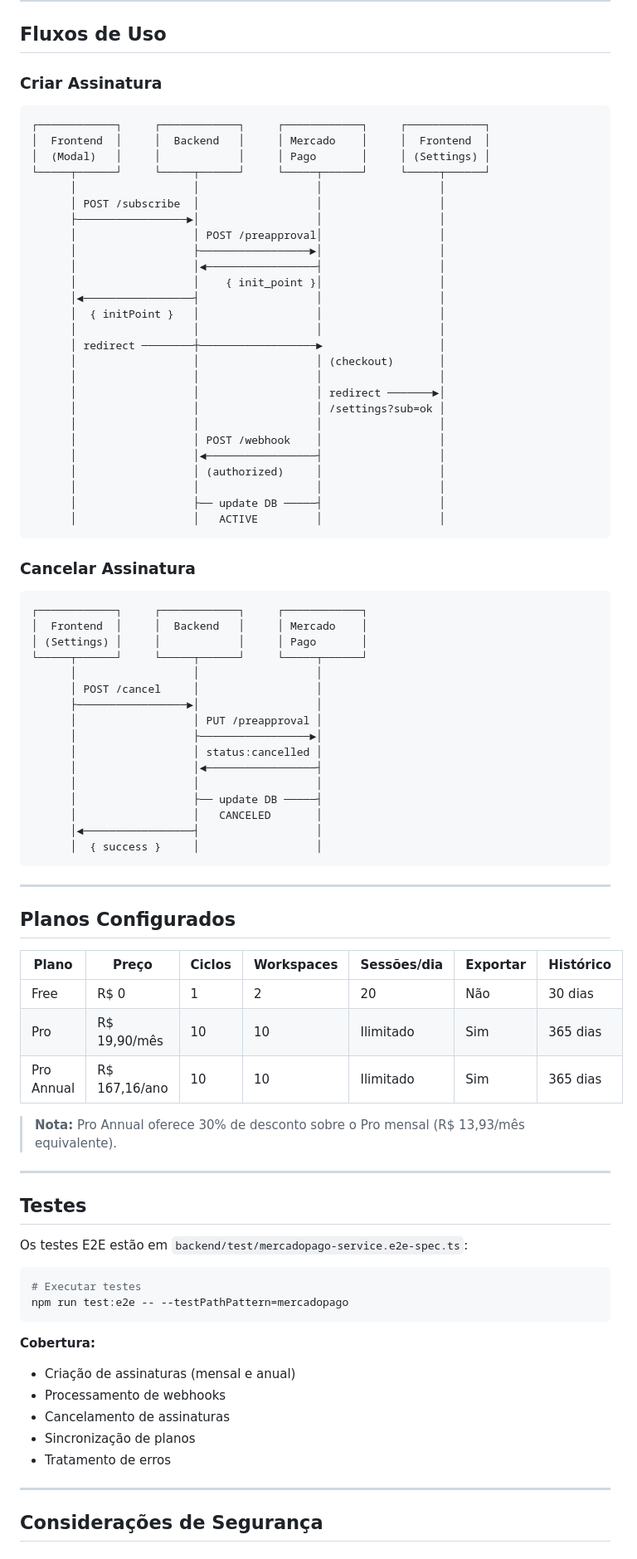
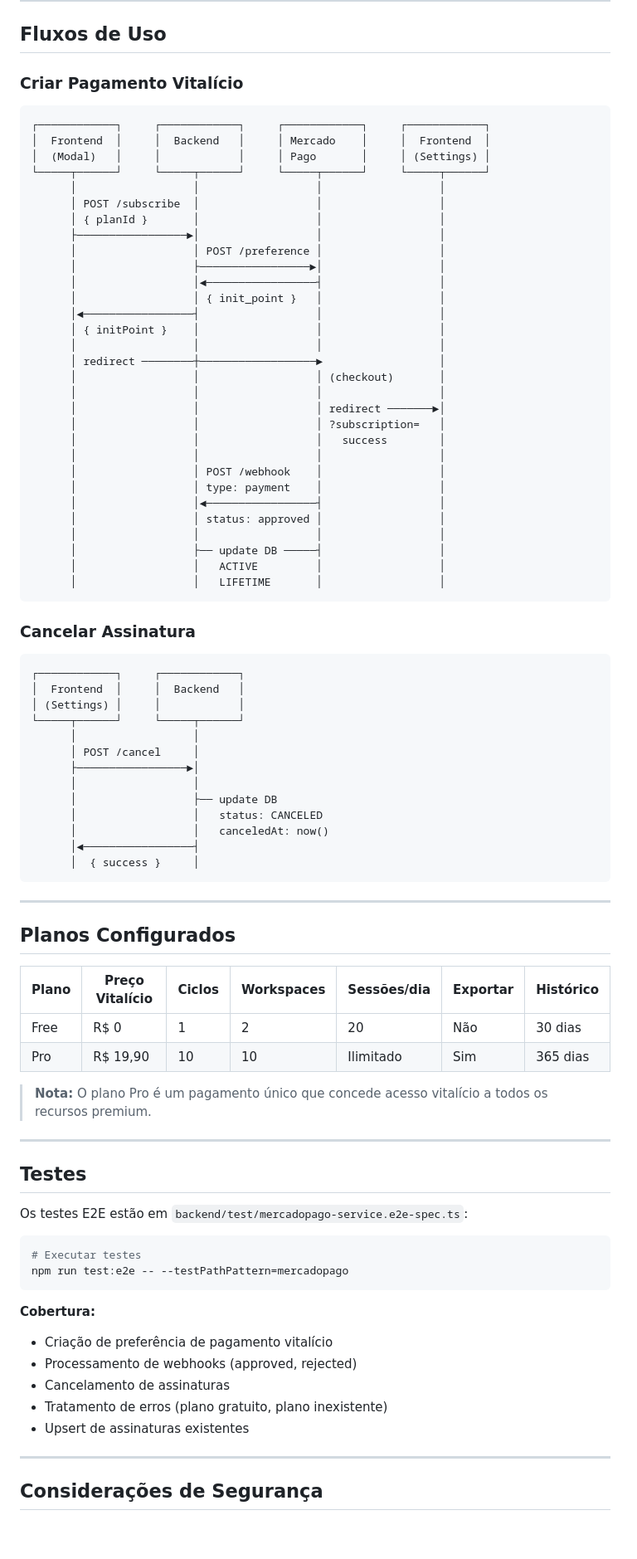
Before and after one commit to ddfonseca/study-planner, a Markdown page: docs/mercadopago-integration.md, the part around one of its changes. Shown at 83% size. GitHub-like rendering; blank space fills up the shorter version.

````diff
--- a/docs/mercadopago-integration.md
+++ b/docs/mercadopago-integration.md
@@ -378,7 +363,7 @@ export const FEATURES = {
 
 ## Fluxos de Uso
 
-### Criar Assinatura
+### Criar Pagamento Vitalício
 
 ```
 ┌────────────┐     ┌────────────┐     ┌────────────┐     ┌────────────┐
@@ -387,60 +372,60 @@ export const FEATURES = {
 └─────┬──────┘     └─────┬──────┘     └─────┬──────┘     └─────┬──────┘
       │                  │                  │                  │
       │ POST /subscribe  │                  │                  │
+      │ { planId }       │                  │                  │
       ├─────────────────►│                  │                  │
-      │                  │ POST /preapproval│                  │
+      │                  │ POST /preference │                  │
       │                  ├─────────────────►│                  │
       │                  │◄─────────────────┤                  │
-      │                  │    { init_point }│                  │
+      │                  │ { init_point }   │                  │
       │◄─────────────────┤                  │                  │
-      │  { initPoint }   │                  │                  │
+      │ { initPoint }    │                  │                  │
       │                  │                  │                  │
       │ redirect ────────┼──────────────────►                  │
       │                  │                  │ (checkout)       │
       │                  │                  │                  │
       │                  │                  │ redirect ───────►│
-      │                  │                  │ /settings?sub=ok │
+      │                  │                  │ ?subscription=   │
+      │                  │                  │   success        │
       │                  │                  │                  │
       │                  │ POST /webhook    │                  │
+      │                  │ type: payment    │                  │
       │                  │◄─────────────────┤                  │
-      │                  │ (authorized)     │                  │
+      │                  │ status: approved │                  │
       │                  │                  │                  │
       │                  ├── update DB ─────┤                  │
       │                  │   ACTIVE         │                  │
+      │                  │   LIFETIME       │                  │
 ```
 
 ### Cancelar Assinatura
 
 ```
-┌────────────┐     ┌────────────┐     ┌────────────┐
-│  Frontend  │     │  Backend   │     │ Mercado    │
-│ (Settings) │     │            │     │ Pago       │
-└─────┬──────┘     └─────┬──────┘     └─────┬──────┘
-      │                  │                  │
-      │ POST /cancel     │                  │
-      ├─────────────────►│                  │
-      │                  │ PUT /preapproval │
-      │                  ├─────────────────►│
-      │                  │ status:cancelled │
-      │                  │◄─────────────────┤
-      │                  │                  │
-      │                  ├── update DB ─────┤
-      │                  │   CANCELED       │
-      │◄─────────────────┤                  │
-      │  { success }     │                  │
+┌────────────┐     ┌────────────┐
+│  Frontend  │     │  Backend   │
+│ (Settings) │     │            │
+└─────┬──────┘     └─────┬──────┘
+      │                  │
+      │ POST /cancel     │
+      ├─────────────────►│
+      │                  │
+      │                  ├── update DB
+      │                  │   status: CANCELED
+      │                  │   canceledAt: now()
+      │◄─────────────────┤
+      │  { success }     │
 ```
 
 ---
 
 ## Planos Configurados
 
-| Plano | Preço | Ciclos | Workspaces | Sessões/dia | Exportar | Histórico |
-|-------|-------|--------|------------|-------------|----------|-----------|
+| Plano | Preço Vitalício | Ciclos | Workspaces | Sessões/dia | Exportar | Histórico |
+|-------|-----------------|--------|------------|-------------|----------|-----------|
 | Free | R$ 0 | 1 | 2 | 20 | Não | 30 dias |
-| Pro | R$ 19,90/mês | 10 | 10 | Ilimitado | Sim | 365 dias |
-| Pro Annual | R$ 167,16/ano | 10 | 10 | Ilimitado | Sim | 365 dias |
+| Pro | R$ 19,90 | 10 | 10 | Ilimitado | Sim | 365 dias |
 
-> **Nota:** Pro Annual oferece 30% de desconto sobre o Pro mensal (R$ 13,93/mês equivalente).
+> **Nota:** O plano Pro é um pagamento único que concede acesso vitalício a todos os recursos premium.
 
 ---
 
@@ -454,11 +439,11 @@ npm run test:e2e -- --testPathPattern=mercadopago
 ```
 
 **Cobertura:**
-- Criação de assinaturas (mensal e anual)
-- Processamento de webhooks
+- Criação de preferência de pagamento vitalício
+- Processamento de webhooks (approved, rejected)
 - Cancelamento de assinaturas
-- Sincronização de planos
-- Tratamento de erros
+- Tratamento de erros (plano gratuito, plano inexistente)
+- Upsert de assinaturas existentes
 
 ---
 
````
Also changed, not shown: other parts of docs/mercadopago-integration.md (+95 -110 lines).
